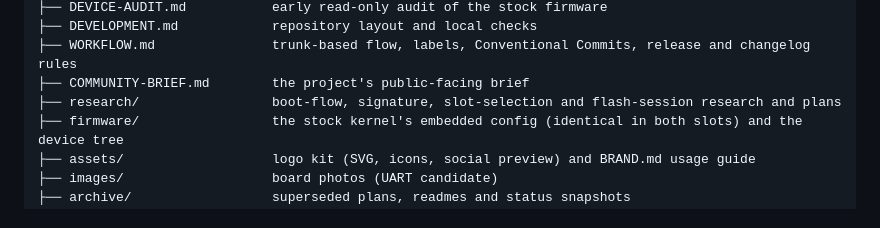
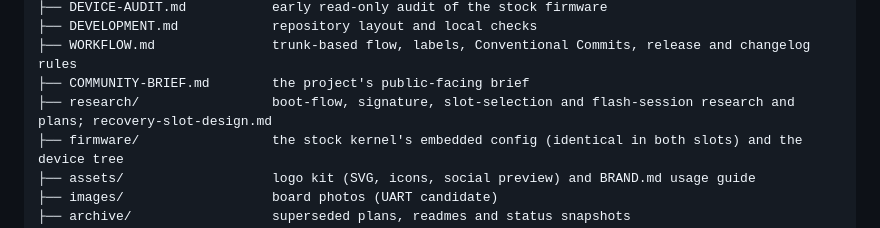
Before and after one commit to mralinp/zlt-x28-openwrt, a Markdown page: docs/README.md, the part around the change. Drawn GitHub-style.

```diff
--- a/docs/README.md
+++ b/docs/README.md
@@ -36,7 +36,7 @@ docs/
 ├── DEVELOPMENT.md            repository layout and local checks
 ├── WORKFLOW.md               trunk-based flow, labels, Conventional Commits, release and changelog rules
 ├── COMMUNITY-BRIEF.md        the project's public-facing brief
-├── research/                 boot-flow, signature, slot-selection and flash-session research and plans
+├── research/                 boot-flow, signature, slot-selection and flash-session research and plans; recovery-slot-design.md
 ├── firmware/                 the stock kernel's embedded config (identical in both slots) and the device tree
 ├── assets/                   logo kit (SVG, icons, social preview) and BRAND.md usage guide
 ├── images/                   board photos (UART candidate)
```
Also changed, not shown: README.md (+1 -0 lines), docs/research/recovery-slot-design.md (added, +191 -0 lines).
